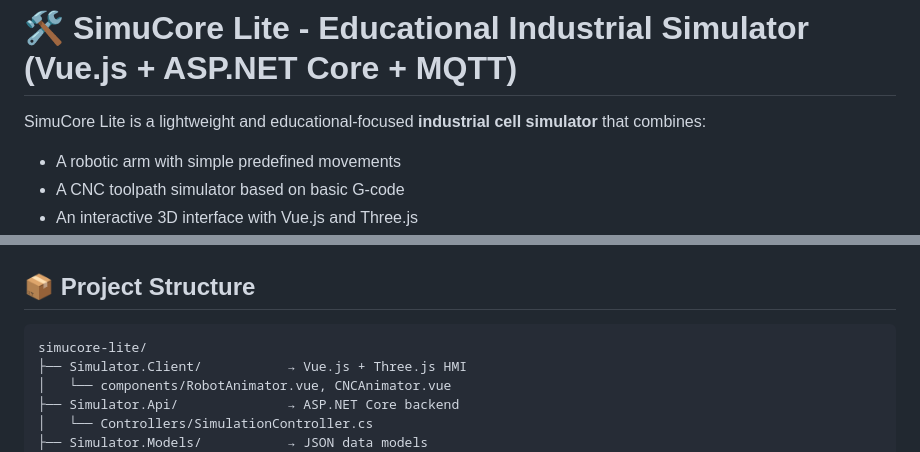
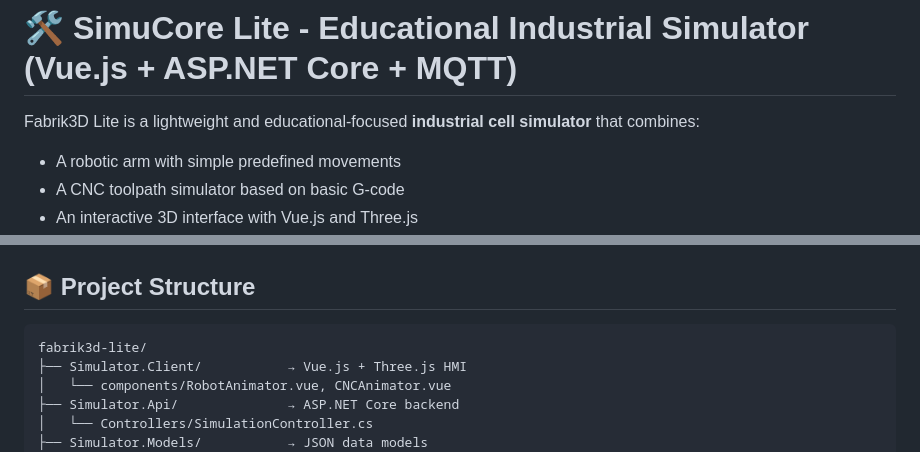
Before and after one commit to VirgileDjimgou/Lyna, a Markdown page: README.md, 2 parts joined by grey strips. Drawn GitHub-style.

````diff
--- a/README.md
+++ b/README.md
@@ -1,6 +1,6 @@
 # 🛠️ SimuCore Lite - Educational Industrial Simulator (Vue.js + ASP.NET Core + MQTT)
 
-SimuCore Lite is a lightweight and educational-focused **industrial cell simulator** that combines:
+Fabrik3D Lite is a lightweight and educational-focused **industrial cell simulator** that combines:
 - A robotic arm with simple predefined movements
 - A CNC toolpath simulator based on basic G-code
 - An interactive 3D interface with Vue.js and Three.js
@@ -41,7 +41,7 @@ The goal is **not** to replicate real industrial complexity, but to:
 ## 📦 Project Structure
 
 ```
-simucore-lite/
+fabrik3d-lite/
 ├── Simulator.Client/           → Vue.js + Three.js HMI
 │   └── components/RobotAnimator.vue, CNCAnimator.vue
 ├── Simulator.Api/              → ASP.NET Core backend
````
